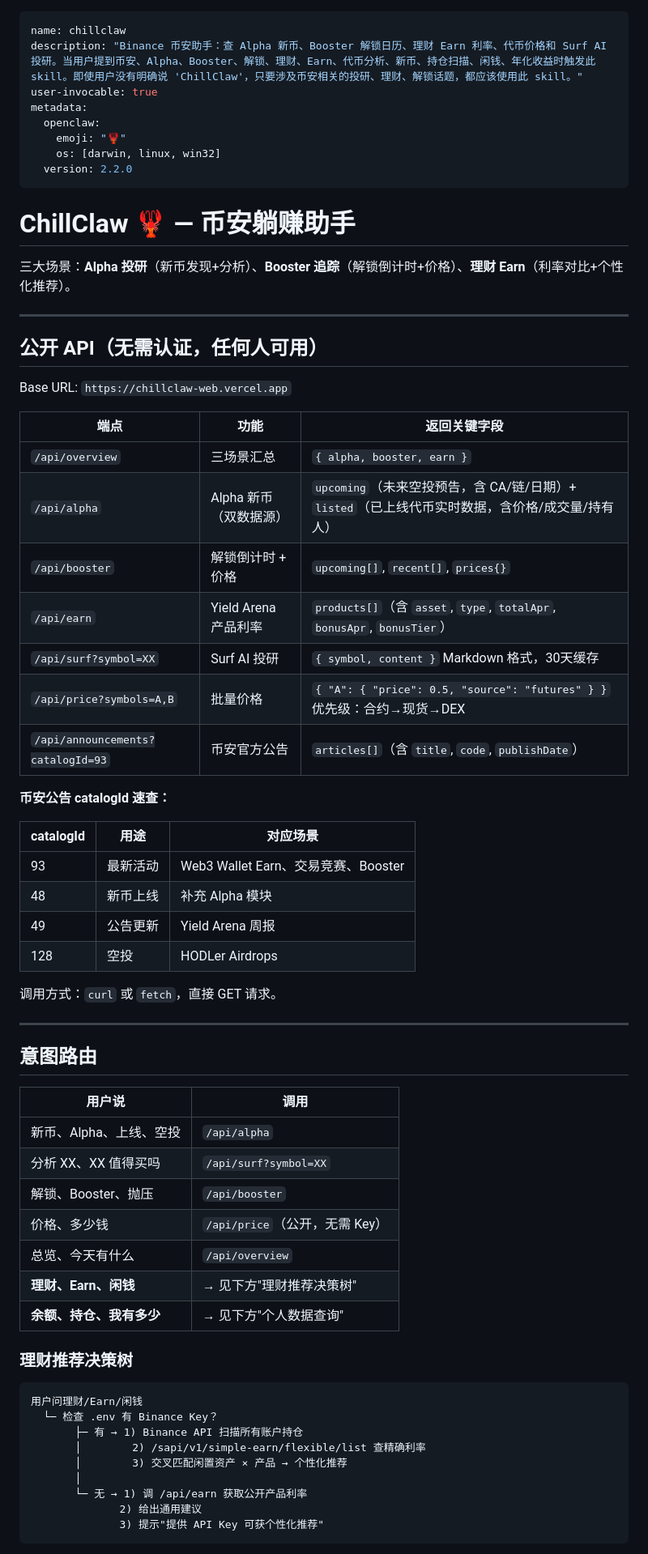
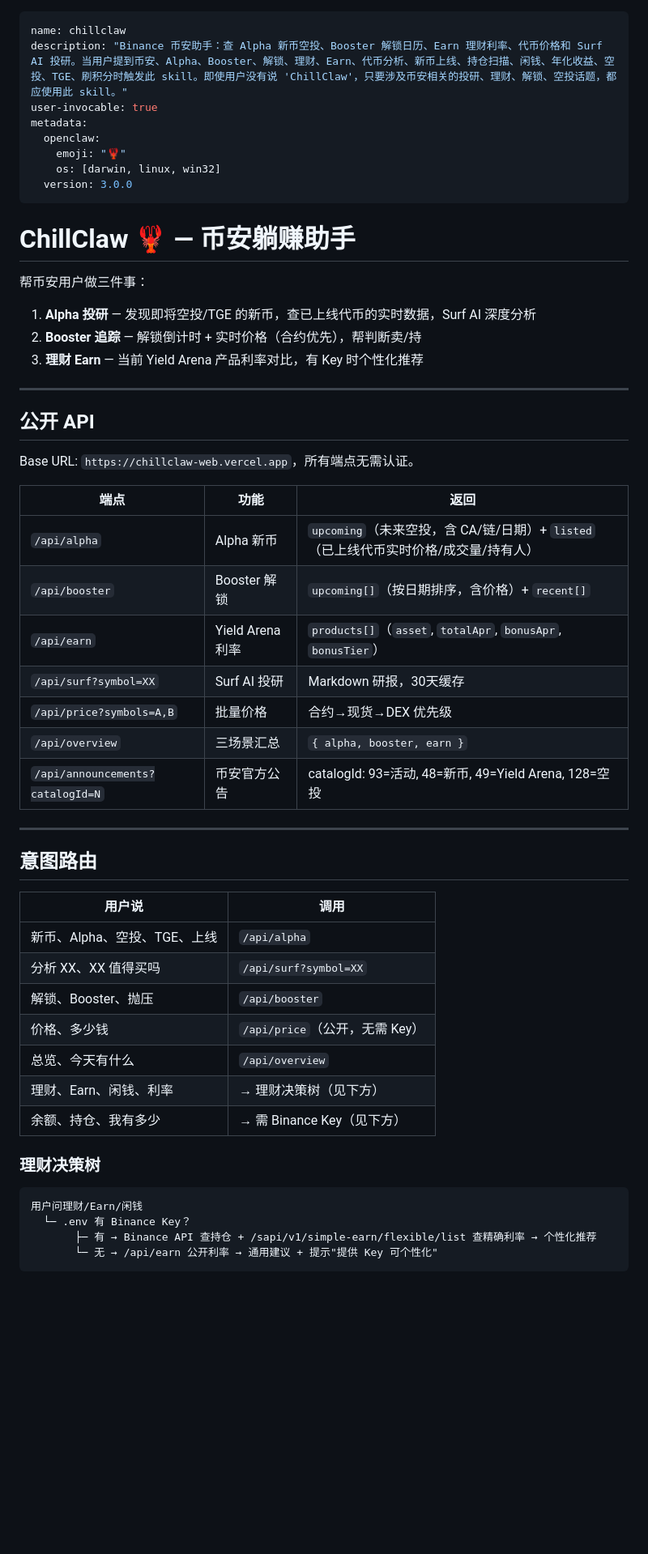
Before and after one commit to nobita1998/chillclaw-web, a Markdown page: SKILL.md, the part around one of its changes. Shown at 81% size. GitHub-like rendering; blank space fills up the shorter version.

````diff
--- a/SKILL.md
+++ b/SKILL.md
@@ -1,44 +1,36 @@
 ---
 name: chillclaw
-description: "Binance 币安助手：查 Alpha 新币、Booster 解锁日历、理财 Earn 利率、代币价格和 Surf AI 投研。当用户提到币安、Alpha、Booster、解锁、理财、Earn、代币分析、新币、持仓扫描、闲钱、年化收益时触发此 skill。即使用户没有明确说 'ChillClaw'，只要涉及币安相关的投研、理财、解锁话题，都应该使用此 skill。"
+description: "Binance 币安助手：查 Alpha 新币空投、Booster 解锁日历、Earn 理财利率、代币价格和 Surf AI 投研。当用户提到币安、Alpha、Booster、解锁、理财、Earn、代币分析、新币上线、持仓扫描、闲钱、年化收益、空投、TGE、刷积分时触发此 skill。即使用户没有说 'ChillClaw'，只要涉及币安相关的投研、理财、解锁、空投话题，都应使用此 skill。"
 user-invocable: true
 metadata:
   openclaw:
     emoji: "🦞"
     os: [darwin, linux, win32]
-  version: 2.2.0
+  version: 3.0.0
 ---
 
 # ChillClaw 🦞 — 币安躺赚助手
 
-三大场景：**Alpha 投研**（新币发现+分析）、**Booster 追踪**（解锁倒计时+价格）、**理财 Earn**（利率对比+个性化推荐）。
+帮币安用户做三件事：
+1. **Alpha 投研** — 发现即将空投/TGE 的新币，查已上线代币的实时数据，Surf AI 深度分析
+2. **Booster 追踪** — 解锁倒计时 + 实时价格（合约优先），帮判断卖/持
+3. **理财 Earn** — 当前 Yield Arena 产品利率对比，有 Key 时个性化推荐
 
 ---
 
-## 公开 API（无需认证，任何人可用）
+## 公开 API
 
-Base URL: `https://chillclaw-web.vercel.app`
+Base URL: `https://chillclaw-web.vercel.app`，所有端点无需认证。
 
-| 端点 | 功能 | 返回关键字段 |
-|------|------|-------------|
+| 端点 | 功能 | 返回 |
+|------|------|------|
+| `/api/alpha` | Alpha 新币 | `upcoming`（未来空投，含 CA/链/日期）+ `listed`（已上线代币实时价格/成交量/持有人） |
+| `/api/booster` | Booster 解锁 | `upcoming[]`（按日期排序，含价格）+ `recent[]` |
+| `/api/earn` | Yield Arena 利率 | `products[]`（`asset`, `totalApr`, `bonusApr`, `bonusTier`） |
+| `/api/surf?symbol=XX` | Surf AI 投研 | Markdown 研报，30天缓存 |
+| `/api/price?symbols=A,B` | 批量价格 | 合约→现货→DEX 优先级 |
 | `/api/overview` | 三场景汇总 | `{ alpha, booster, earn }` |
-| `/api/alpha` | Alpha 新币（双数据源） | `upcoming`（未来空投预告，含 CA/链/日期）+ `listed`（已上线代币实时数据，含价格/成交量/持有人） |
-| `/api/booster` | 解锁倒计时 + 价格 | `upcoming[]`, `recent[]`, `prices{}` |
-| `/api/earn` | Yield Arena 产品利率 | `products[]`（含 `asset`, `type`, `totalApr`, `bonusApr`, `bonusTier`） |
-| `/api/surf?symbol=XX` | Surf AI 投研 | `{ symbol, content }` Markdown 格式，30天缓存 |
-| `/api/price?symbols=A,B` | 批量价格 | `{ "A": { "price": 0.5, "source": "futures" } }` 优先级：合约→现货→DEX |
-| `/api/announcements?catalogId=93` | 币安官方公告 | `articles[]`（含 `title`, `code`, `publishDate`） |
-
-**币安公告 catalogId 速查：**
-
-| catalogId | 用途 | 对应场景 |
-|-----------|------|---------|
-| 93 | 最新活动 | Web3 Wallet Earn、交易竞赛、Booster |
-| 48 | 新币上线 | 补充 Alpha 模块 |
-| 49 | 公告更新 | Yield Arena 周报 |
-| 128 | 空投 | HODLer Airdrops |
-
-调用方式：`curl` 或 `fetch`，直接 GET 请求。
+| `/api/announcements?catalogId=N` | 币安官方公告 | catalogId: 93=活动, 48=新币, 49=Yield Arena, 128=空投 |
 
 ---
 
@@ -46,24 +38,19 @@ Base URL: `https://chillclaw-web.vercel.app`
 
 | 用户说 | 调用 |
 |--------|------|
-| 新币、Alpha、上线、空投 | `/api/alpha` |
+| 新币、Alpha、空投、TGE、上线 | `/api/alpha` |
 | 分析 XX、XX 值得买吗 | `/api/surf?symbol=XX` |
 | 解锁、Booster、抛压 | `/api/booster` |
 | 价格、多少钱 | `/api/price`（公开，无需 Key） |
 | 总览、今天有什么 | `/api/overview` |
-| **理财、Earn、闲钱** | → 见下方"理财推荐决策树" |
-| **余额、持仓、我有多少** | → 见下方"个人数据查询" |
+| 理财、Earn、闲钱、利率 | → 理财决策树（见下方） |
+| 余额、持仓、我有多少 | → 需 Binance Key（见下方） |
 
-### 理财推荐决策树
+### 理财决策树
 
 ```
 用户问理财/Earn/闲钱
-  └─ 检查 .env 有 Binance Key？
-       ├─ 有 → 1) Binance API 扫描所有账户持仓
-       │        2) /sapi/v1/simple-earn/flexible/list 查精确利率
-       │        3) 交叉匹配闲置资产 × 产品 → 个性化推荐
-       │
-       └─ 无 → 1) 调 /api/earn 获取公开产品利率
-              2) 给出通用建议
-              3) 提示"提供 API Key 可获个性化推荐"
+  └─ .env 有 Binance Key？
+       ├─ 有 → Binance API 查持仓 + /sapi/v1/simple-earn/flexible/list 查精确利率 → 个性化推荐
+       └─ 无 → /api/earn 公开利率 → 通用建议 + 提示"提供 Key 可个性化"
 ```
````
Also changed, not shown: other parts of SKILL.md (+95 -58 lines), mcp/SKILL.md (+118 -94 lines).
